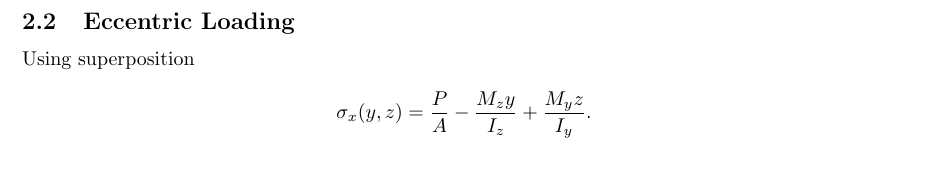
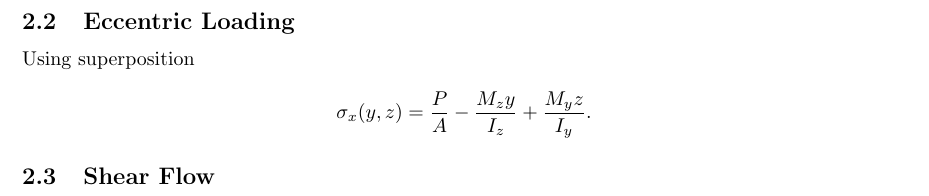
Before and after one commit to ajwong100/mech360, a LaTeX document (mech360_notes.tex): part of page 5 of 5, cut so that both start at the same text. Compiled offline with pdfLaTeX.

Commit message:
starting shear flow subsection

```diff
--- a/mech360_notes.tex
+++ b/mech360_notes.tex
@@ -251,4 +251,7 @@ Using superposition
 \end{align*}
 
 
+\subsection{Shear Flow}
+
+
 \end{document}
```
Also changed, not shown: mech360_notes.pdf.
